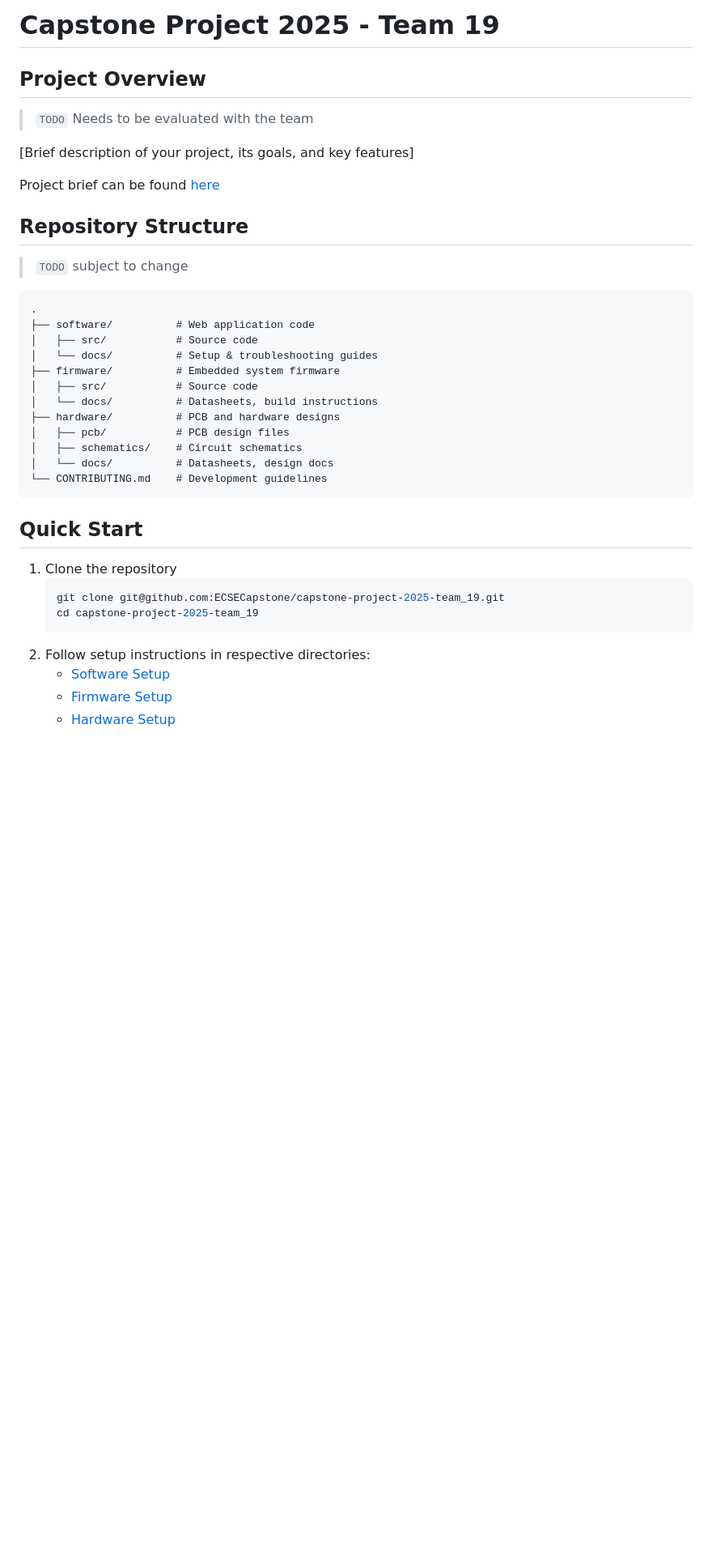
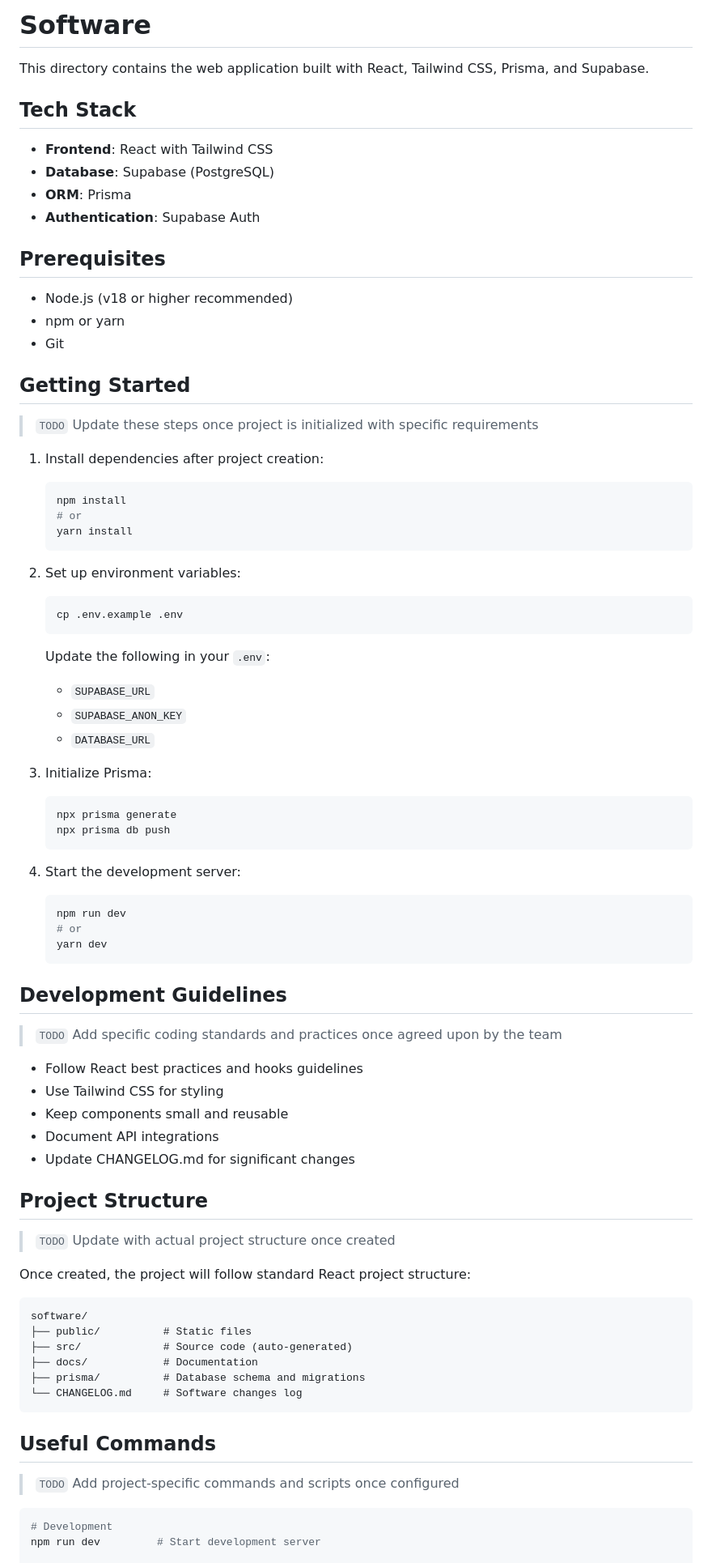
Before and after one commit to jtiz-gh/Capstone-project-2026, a Markdown page: README.md, the part around the change printed below. Shown: that part at 81% size. GitHub-like rendering; blank space fills up the shorter version.

````diff
--- a/README.md
+++ b/README.md
@@ -1,38 +1,74 @@
-# Capstone Project 2025 - Team 19
+# Software
 
-## Project Overview
-> `TODO` Needs to be evaluated with the team
+This directory contains the web application built with React, Tailwind CSS, Prisma, and Supabase.
 
-[Brief description of your project, its goals, and key features]
+## Tech Stack
+- **Frontend**: React with Tailwind CSS
+- **Database**: Supabase (PostgreSQL)
+- **ORM**: Prisma
+- **Authentication**: Supabase Auth
 
+## Prerequisites
+- Node.js (v18 or higher recommended)
+- npm or yarn
+- Git
 
-Project brief can be found [here](https://docs.google.com/document/d/1vH7OvMVSJteDKoSW-FQfeeVJb95oDqaqZ6kooqCCcWs/edit?usp=sharing)
+## Getting Started
+> `TODO` Update these steps once project is initialized with specific requirements
 
-## Repository Structure
-> `TODO` subject to change
+1. Install dependencies after project creation:
+   ```bash
+   npm install
+   # or
+   yarn install
+   ```
+
+2. Set up environment variables:
+   ```bash
+   cp .env.example .env
+   ```
+   Update the following in your `.env`:
+   - `SUPABASE_URL`
+   - `SUPABASE_ANON_KEY`
+   - `DATABASE_URL`
+
+3. Initialize Prisma:
+   ```bash
+   npx prisma generate
+   npx prisma db push
+   ```
+
+4. Start the development server:
+   ```bash
+   npm run dev
+   # or
+   yarn dev
+   ```
+
+## Development Guidelines
+> `TODO` Add specific coding standards and practices once agreed upon by the team
+- Follow React best practices and hooks guidelines
+- Use Tailwind CSS for styling
+- Keep components small and reusable
+- Document API integrations
+- Update CHANGELOG.md for significant changes
+
+## Project Structure
+> `TODO` Update with actual project structure once created
+
+Once created, the project will follow standard React project structure:
 ```
-.
-├── software/          # Web application code
-│   ├── src/           # Source code
-│   └── docs/          # Setup & troubleshooting guides
-├── firmware/          # Embedded system firmware
-│   ├── src/           # Source code
-│   └── docs/          # Datasheets, build instructions
-├── hardware/          # PCB and hardware designs
-│   ├── pcb/           # PCB design files
-│   ├── schematics/    # Circuit schematics
-│   └── docs/          # Datasheets, design docs
-└── CONTRIBUTING.md    # Development guidelines
+software/
+├── public/          # Static files
+├── src/             # Source code (auto-generated)
+├── docs/            # Documentation
+├── prisma/          # Database schema and migrations
+└── CHANGELOG.md     # Software changes log
 ```
 
-## Quick Start
-1. Clone the repository
-   ```bash
-   git clone git@github.com:ECSECapstone/capstone-project-2025-team_19.git
-   cd capstone-project-2025-team_19
-   ```
-2. Follow setup instructions in respective directories:
-   - [Software Setup](software/README.md)
-   - [Firmware Setup](firmware/README.md)
-   - [Hardware Setup](hardware/README.md)
+## Useful Commands
+> `TODO` Add project-specific commands and scripts once configured
+```bash
+# Development
+npm run dev         # Start development server
 
````
Also changed, not shown: other parts of README.md (+64 -61 lines).
